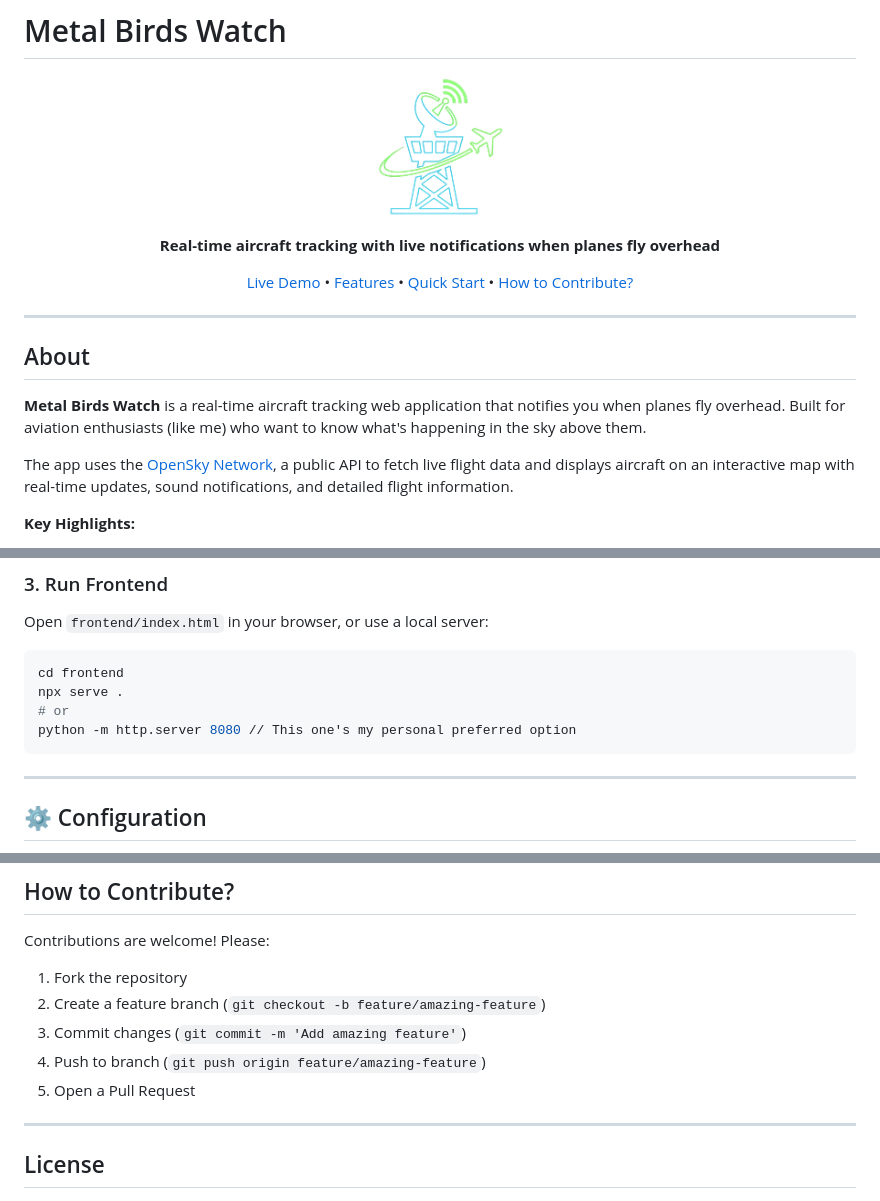
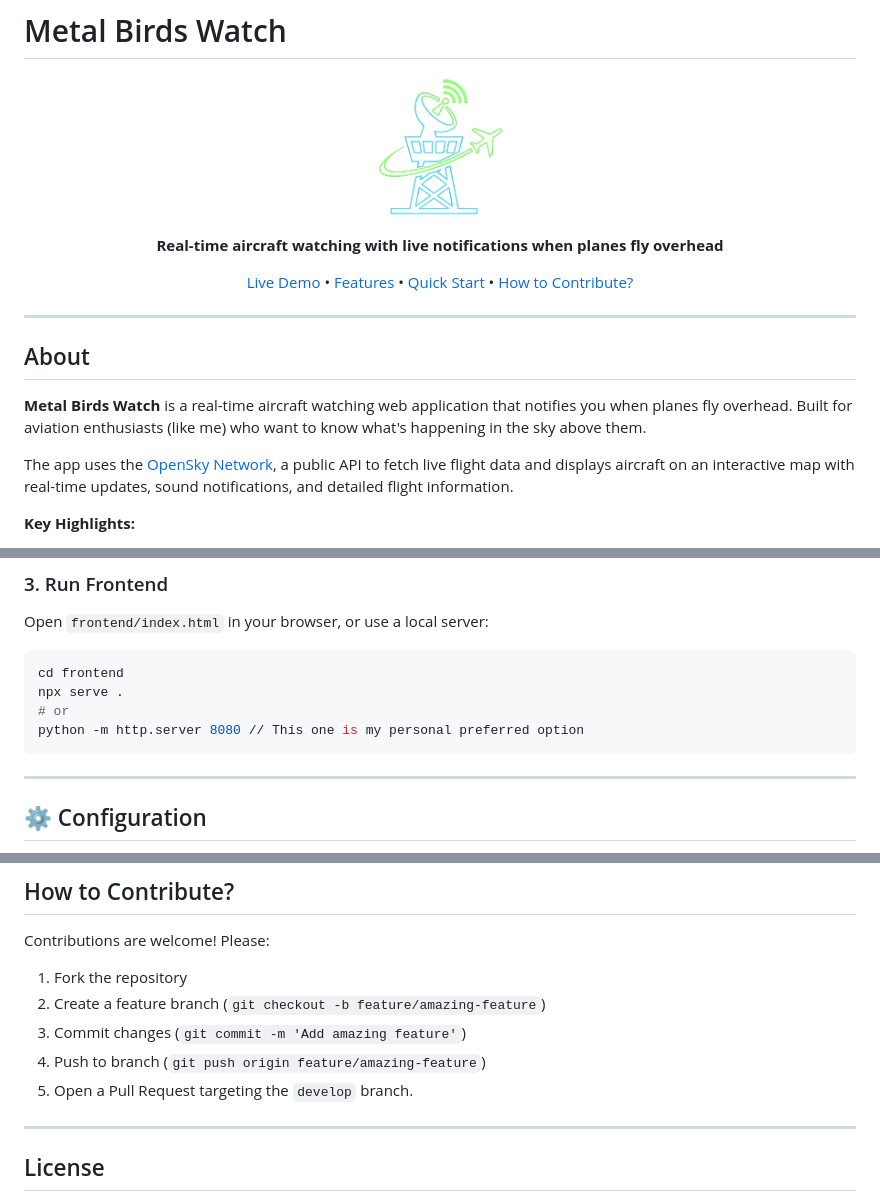
Before and after one commit to georgekobaidze/metal-birds-watch, a Markdown page: README.md, 3 parts joined by grey strips. Drawn GitHub-style.

````diff
--- a/README.md
+++ b/README.md
@@ -5,7 +5,7 @@
 </p>
 
 <p align="center">
-  <strong>Real-time aircraft tracking with live notifications when planes fly overhead</strong>
+  <strong>Real-time aircraft watching with live notifications when planes fly overhead</strong>
 </p>
 
 <p align="center">
@@ -19,7 +19,7 @@
 
 ## About
 
-**Metal Birds Watch** is a real-time aircraft tracking web application that notifies you when planes fly overhead. Built for aviation enthusiasts (like me) who want to know what's happening in the sky above them.
+**Metal Birds Watch** is a real-time aircraft watching web application that notifies you when planes fly overhead. Built for aviation enthusiasts (like me) who want to know what's happening in the sky above them.
 
 The app uses the [OpenSky Network](https://opensky-network.org/), a public API to fetch live flight data and displays aircraft on an interactive map with real-time updates, sound notifications, and detailed flight information.
 
@@ -189,7 +189,7 @@ Open `frontend/index.html` in your browser, or use a local server:
 cd frontend
 npx serve .
 # or
-python -m http.server 8080 // This one's my personal preferred option
+python -m http.server 8080 // This one is my personal preferred option
 ```
 
 ---
@@ -361,7 +361,7 @@ Contributions are welcome! Please:
 2. Create a feature branch (`git checkout -b feature/amazing-feature`)
 3. Commit changes (`git commit -m 'Add amazing feature'`)
 4. Push to branch (`git push origin feature/amazing-feature`)
-5. Open a Pull Request
+5. Open a Pull Request targeting the `develop` branch.
 
 ---
 
````
Also changed, not shown: other parts of README.md (+7 -7 lines), frontend/assets/images/project_diagram.jpg (added).
